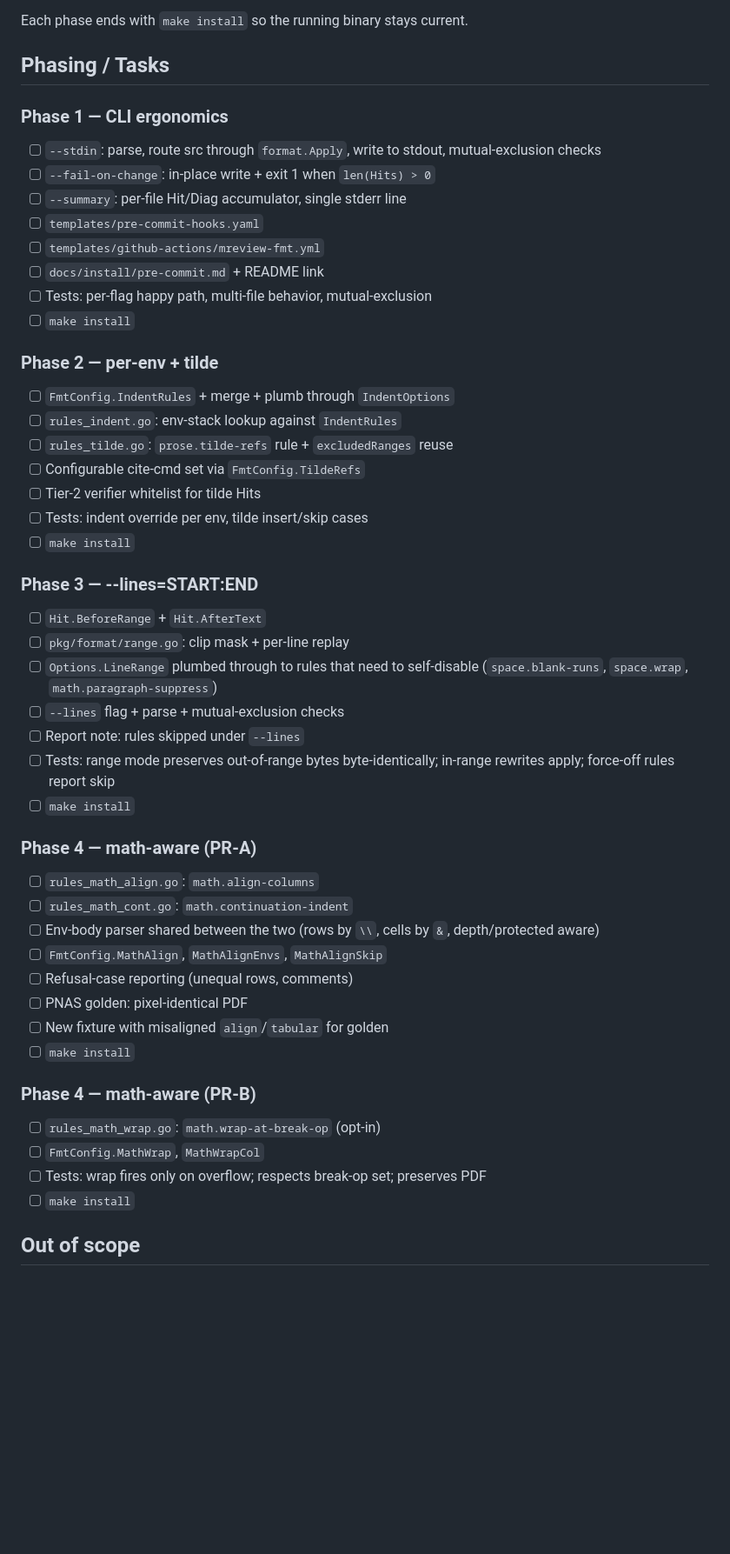
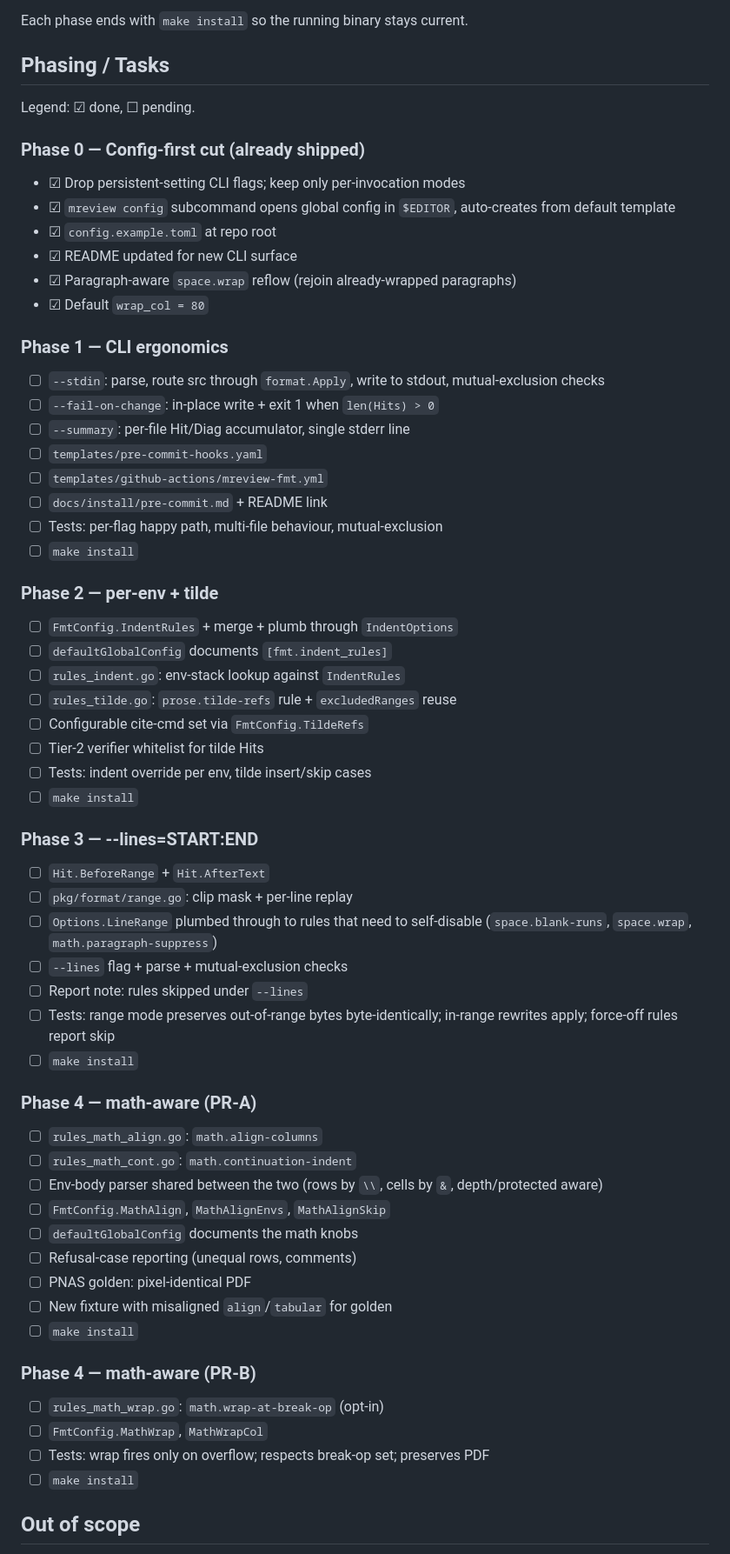
Before and after one commit to lenis2000/mreview, a Markdown page: docs/plans/2026-04-26-fmt-roadmap.md, the part around one of its changes. Shown at 87% size. GitHub-like rendering; blank space fills up the shorter version.

Commit message:
plan
Signed-off-by: Claude <claude@mreview.dev>

```diff
--- a/docs/plans/2026-04-26-fmt-roadmap.md
+++ b/docs/plans/2026-04-26-fmt-roadmap.md
@@ -431,60 +523,74 @@ Each phase ends with `make install` so the running binary stays current.
 
 ## Phasing / Tasks
 
+Legend: ☑︎ done, ☐ pending.
+
+### Phase 0 — Config-first cut (already shipped)
+
+- ☑︎ Drop persistent-setting CLI flags; keep only per-invocation modes
+- ☑︎ `mreview config` subcommand opens global config in `$EDITOR`,
+  auto-creates from default template
+- ☑︎ `config.example.toml` at repo root
+- ☑︎ README updated for new CLI surface
+- ☑︎ Paragraph-aware `space.wrap` reflow (rejoin already-wrapped paragraphs)
+- ☑︎ Default `wrap_col = 80`
+
 ### Phase 1 — CLI ergonomics
 
-- [ ] `--stdin`: parse, route src through `format.Apply`, write to
+- ☐ `--stdin`: parse, route src through `format.Apply`, write to
       stdout, mutual-exclusion checks
-- [ ] `--fail-on-change`: in-place write + exit 1 when `len(Hits) > 0`
-- [ ] `--summary`: per-file Hit/Diag accumulator, single stderr line
-- [ ] `templates/pre-commit-hooks.yaml`
-- [ ] `templates/github-actions/mreview-fmt.yml`
-- [ ] `docs/install/pre-commit.md` + README link
-- [ ] Tests: per-flag happy path, multi-file behavior, mutual-exclusion
-- [ ] `make install`
+- ☐ `--fail-on-change`: in-place write + exit 1 when `len(Hits) > 0`
+- ☐ `--summary`: per-file Hit/Diag accumulator, single stderr line
+- ☐ `templates/pre-commit-hooks.yaml`
+- ☐ `templates/github-actions/mreview-fmt.yml`
+- ☐ `docs/install/pre-commit.md` + README link
+- ☐ Tests: per-flag happy path, multi-file behaviour, mutual-exclusion
+- ☐ `make install`
 
 ### Phase 2 — per-env + tilde
 
-- [ ] `FmtConfig.IndentRules` + merge + plumb through `IndentOptions`
-- [ ] `rules_indent.go`: env-stack lookup against `IndentRules`
-- [ ] `rules_tilde.go`: `prose.tilde-refs` rule + `excludedRanges` reuse
-- [ ] Configurable cite-cmd set via `FmtConfig.TildeRefs`
-- [ ] Tier-2 verifier whitelist for tilde Hits
-- [ ] Tests: indent override per env, tilde insert/skip cases
-- [ ] `make install`
+- ☐ `FmtConfig.IndentRules` + merge + plumb through `IndentOptions`
+- ☐ `defaultGlobalConfig` documents `[fmt.indent_rules]`
+- ☐ `rules_indent.go`: env-stack lookup against `IndentRules`
+- ☐ `rules_tilde.go`: `prose.tilde-refs` rule + `excludedRanges` reuse
+- ☐ Configurable cite-cmd set via `FmtConfig.TildeRefs`
+- ☐ Tier-2 verifier whitelist for tilde Hits
+- ☐ Tests: indent override per env, tilde insert/skip cases
+- ☐ `make install`
 
 ### Phase 3 — --lines=START:END
 
-- [ ] `Hit.BeforeRange` + `Hit.AfterText`
-- [ ] `pkg/format/range.go`: clip mask + per-line replay
-- [ ] `Options.LineRange` plumbed through to rules that need to
+- ☐ `Hit.BeforeRange` + `Hit.AfterText`
+- ☐ `pkg/format/range.go`: clip mask + per-line replay
+- ☐ `Options.LineRange` plumbed through to rules that need to
       self-disable (`space.blank-runs`, `space.wrap`,
       `math.paragraph-suppress`)
-- [ ] `--lines` flag + parse + mutual-exclusion checks
-- [ ] Report note: rules skipped under `--lines`
-- [ ] Tests: range mode preserves out-of-range bytes byte-identically;
+- ☐ `--lines` flag + parse + mutual-exclusion checks
+- ☐ Report note: rules skipped under `--lines`
+- ☐ Tests: range mode preserves out-of-range bytes byte-identically;
       in-range rewrites apply; force-off rules report skip
-- [ ] `make install`
+- ☐ `make install`
 
 ### Phase 4 — math-aware (PR-A)
 
-- [ ] `rules_math_align.go`: `math.align-columns`
-- [ ] `rules_math_cont.go`: `math.continuation-indent`
-- [ ] Env-body parser shared between the two (rows by `\\`, cells by
+- ☐ `rules_math_align.go`: `math.align-columns`
+- ☐ `rules_math_cont.go`: `math.continuation-indent`
+- ☐ Env-body parser shared between the two (rows by `\\`, cells by
       `&`, depth/protected aware)
-- [ ] `FmtConfig.MathAlign`, `MathAlignEnvs`, `MathAlignSkip`
-- [ ] Refusal-case reporting (unequal rows, comments)
-- [ ] PNAS golden: pixel-identical PDF
-- [ ] New fixture with misaligned `align`/`tabular` for golden
-- [ ] `make install`
+- ☐ `FmtConfig.MathAlign`, `MathAlignEnvs`, `MathAlignSkip`
+- ☐ `defaultGlobalConfig` documents the math knobs
+- ☐ Refusal-case reporting (unequal rows, comments)
+- ☐ PNAS golden: pixel-identical PDF
+- ☐ New fixture with misaligned `align`/`tabular` for golden
+- ☐ `make install`
 
 ### Phase 4 — math-aware (PR-B)
 
-- [ ] `rules_math_wrap.go`: `math.wrap-at-break-op` (opt-in)
-- [ ] `FmtConfig.MathWrap`, `MathWrapCol`
-- [ ] Tests: wrap fires only on overflow; respects break-op set;
+- ☐ `rules_math_wrap.go`: `math.wrap-at-break-op` (opt-in)
+- ☐ `FmtConfig.MathWrap`, `MathWrapCol`
+- ☐ Tests: wrap fires only on overflow; respects break-op set;
       preserves PDF
-- [ ] `make install`
+- ☐ `make install`
 
 ## Out of scope
 
```
Also changed, not shown: other parts of docs/plans/2026-04-26-fmt-roadmap.md (+123 -29 lines).
